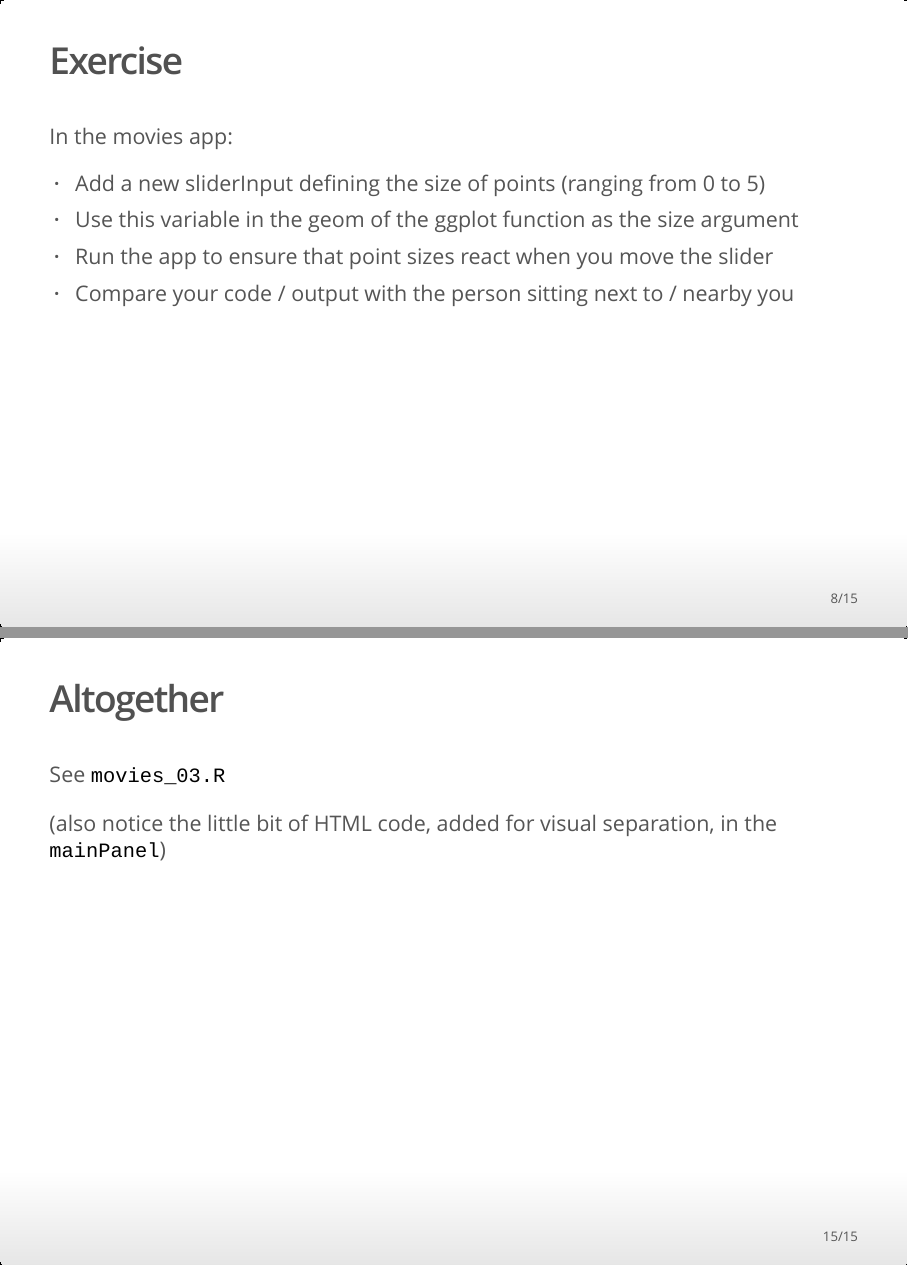
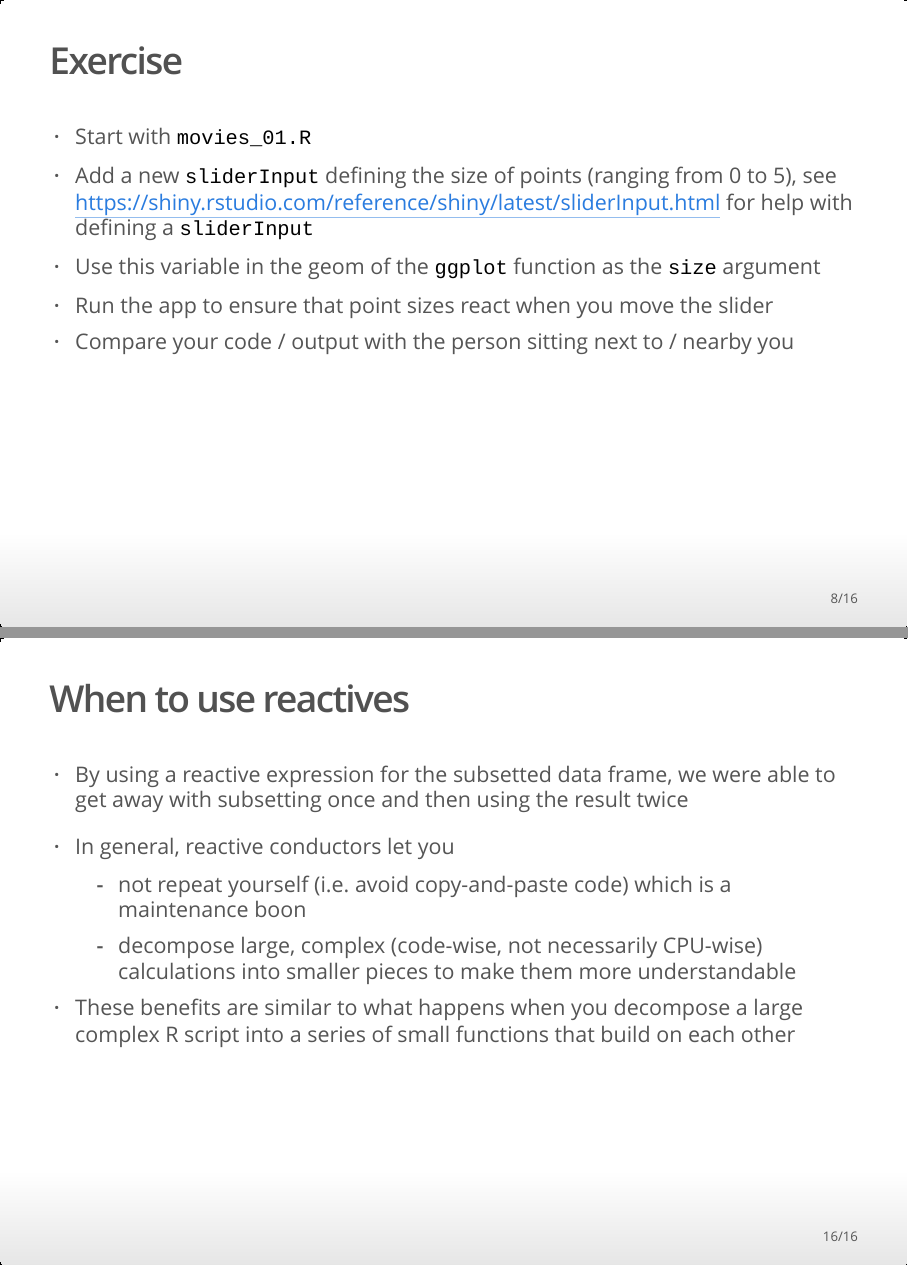
Before and after one commit to rladies/rtp_20170309_shiny, an R Markdown document (rtp-shiny-03-09-17.Rmd): pages 8 and 15 of 15 before the commit and pages 8 and 16 of 16 after it, joined at a grey line. The pictures show the output file rtp-shiny-03-09-17.html that the author committed with the source, opened offline.

Commit message:
correct app, add slide on when to use reactives

```diff
--- a/apps/movies_03.R
+++ b/apps/movies_03.R
@@ -110,19 +116,26 @@ server <- function(input, output) {
       filter(title_type %in% input$selected_type)
   })
 
+  # Create a new data frame that is n_samp observations from selected type movies --
+  movies_sample <- reactive({
+    movies_subset() %>%
+      sample_n(input$n_samp)
+  })
+
   # Create the scatterplot object the plotOutput function is expecting --------
   output$scatterplot <- renderPlot({
-    ggplot(data = movies_subset(), aes_string(x = input$x, y = input$y,
+    ggplot(data = movies_sample(), aes_string(x = input$x, y = input$y,
                                               color = input$z)) +
       geom_point(alpha = input$alpha, size = input$size) +
       labs(x = toTitleCase(str_replace_all(input$x, "_", " ")),
            y = toTitleCase(str_replace_all(input$y, "_", " ")),
-           color = toTitleCase(str_replace_all(input$z, "_", " ")))
+           color = toTitleCase(str_replace_all(input$z, "_", " "))
+      )
   })
 
   # Print number of movies plotted --------------------------------------------
   output$n <- renderText({
-      counts <- movies_subset() %>%
+    counts <- movies_sample() %>%
       group_by(title_type) %>%
       summarise(count = n()) %>%
       select(count) %>%
--- a/rtp-shiny-03-09-17.Rmd
+++ b/rtp-shiny-03-09-17.Rmd
@@ -50,10 +51,9 @@ server <- function(input, output) {
 
 ## Exercise
 
-In the movies app:
-
-- Add a new sliderInput defining the size of points (ranging from 0 to 5)
-- Use this variable in the geom of the ggplot function as the size argument
+- Start with `movies_01.R`
+- Add a new `sliderInput` defining the size of points (ranging from 0 to 5), see https://shiny.rstudio.com/reference/shiny/latest/sliderInput.html for help with defining a `sliderInput`
+- Use this variable in the geom of the `ggplot` function as the `size` argument
 - Run the app to ensure that point sizes react when you move the slider
 - Compare your code / output with the person sitting next to / nearby you
 
@@ -150,3 +150,13 @@ output$n <- renderText({
 See `movies_03.R`
 
 (also notice the little bit of HTML code, added for visual separation, in the `mainPanel`)
+
+## When to use reactives
+
+- By using a reactive expression for the subsetted data frame, we were able to get away with subsetting once and then using the result twice
+
+- In general, reactive conductors let you
+    - not repeat yourself (i.e. avoid copy-and-paste code) which is a maintenance boon
+    - decompose large, complex (code-wise, not necessarily CPU-wise) calculations into smaller pieces to make them more understandable
+
+- These benefits are similar to what happens when you decompose a large complex R script into a series of small functions that build on each other
```
Also changed, not shown: rtp-shiny-03-09-17.html, apps/movies_03.R (10 more changed lines), rtp-shiny-03-09-17.Rmd (7 more changed lines), 1 other file. Lines whose indentation alone changed are shown as unchanged.
